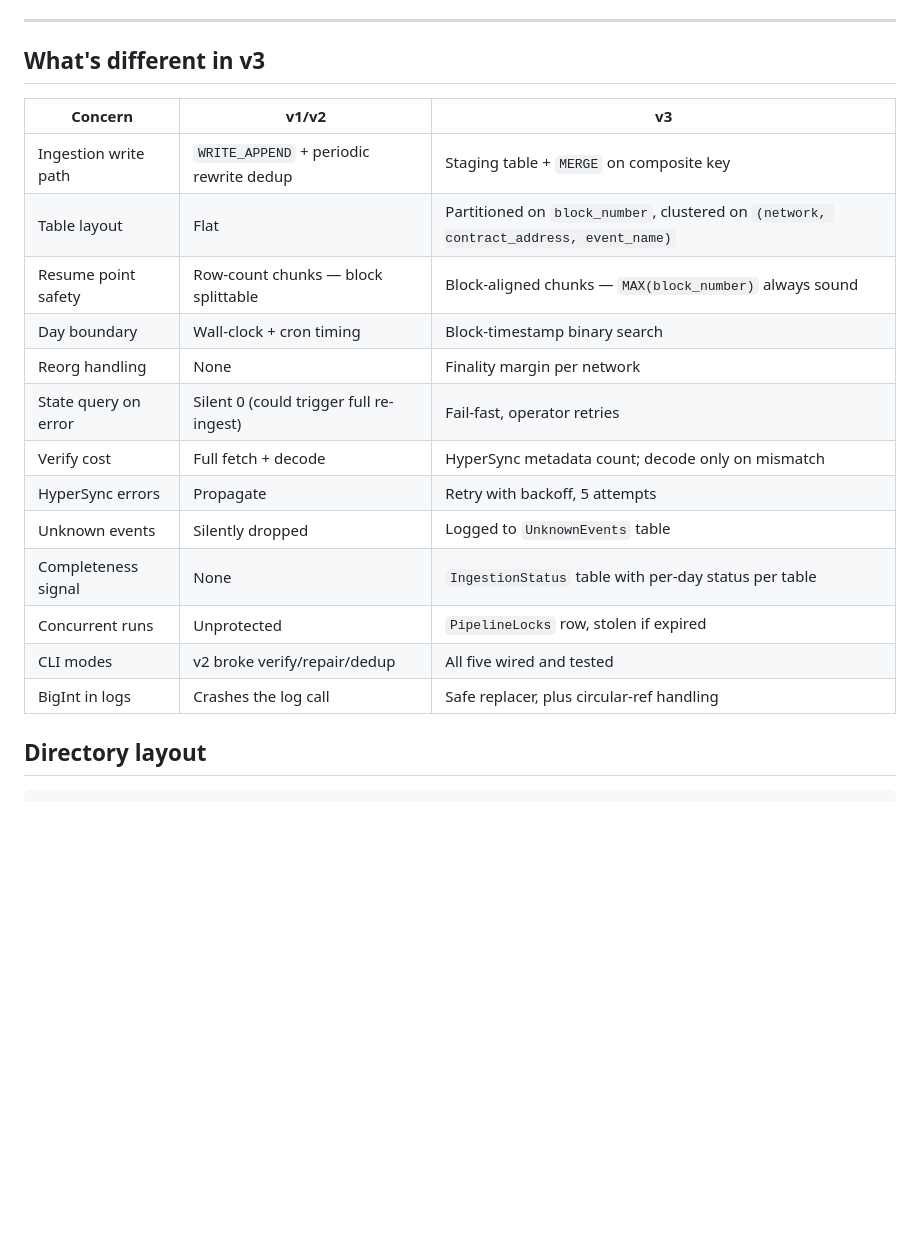
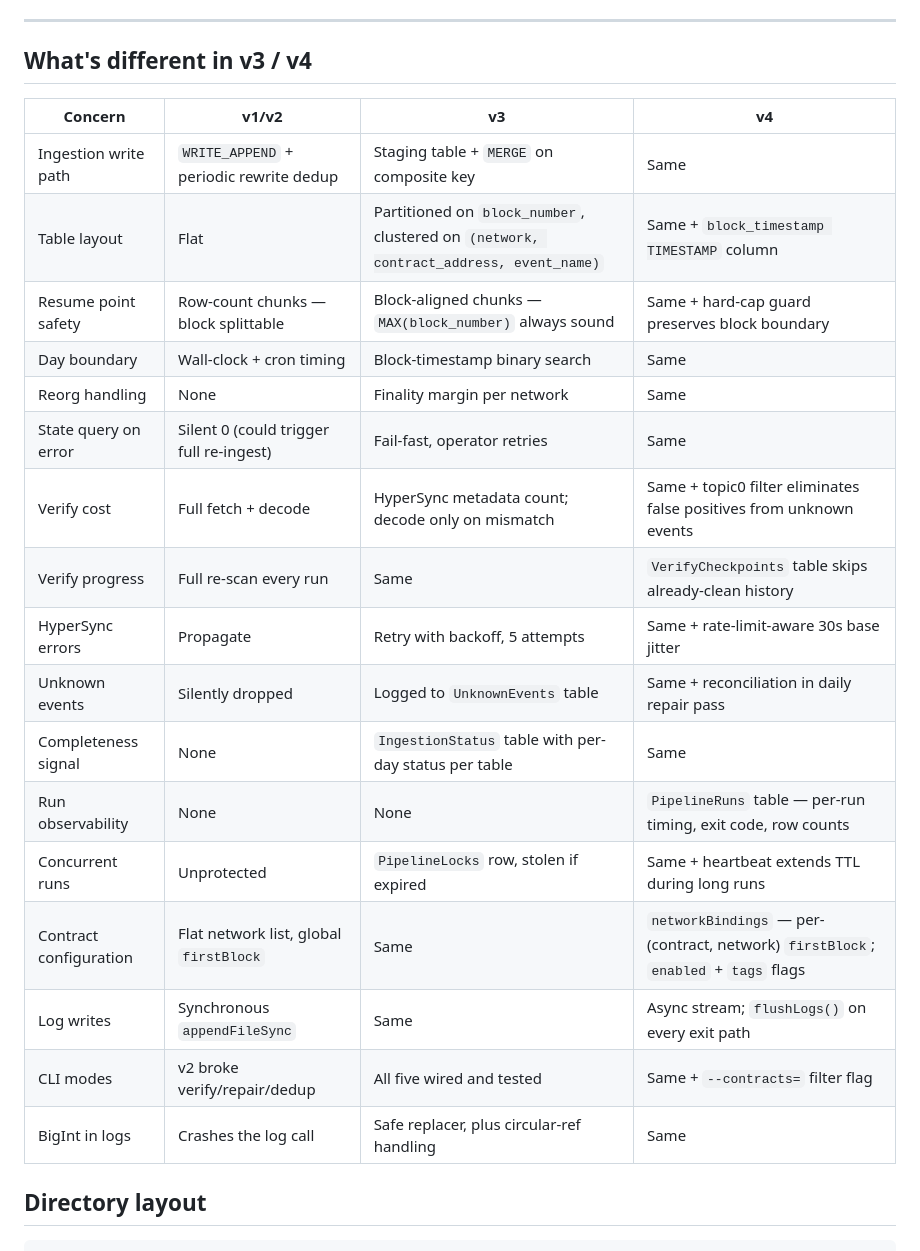
Before and after one commit to GoodDollar/data-team, a Markdown page: gd-events-pipeline/dev/README.md, the part around one of its changes. Drawn GitHub-style; blank space fills up the shorter version.

```diff
--- a/gd-events-pipeline/dev/README.md
+++ b/gd-events-pipeline/dev/README.md
@@ -22,23 +22,27 @@ Before deploying v4 code, complete this checklist in order:
 
 ---
 
-## What's different in v3
+## What's different in v3 / v4
 
-| Concern | v1/v2 | v3 |
-|---|---|---|
-| Ingestion write path | `WRITE_APPEND` + periodic rewrite dedup | Staging table + `MERGE` on composite key |
-| Table layout | Flat | Partitioned on `block_number`, clustered on `(network, contract_address, event_name)` |
-| Resume point safety | Row-count chunks — block splittable | Block-aligned chunks — `MAX(block_number)` always sound |
-| Day boundary | Wall-clock + cron timing | Block-timestamp binary search |
-| Reorg handling | None | Finality margin per network |
-| State query on error | Silent 0 (could trigger full re-ingest) | Fail-fast, operator retries |
-| Verify cost | Full fetch + decode | HyperSync metadata count; decode only on mismatch |
-| HyperSync errors | Propagate | Retry with backoff, 5 attempts |
-| Unknown events | Silently dropped | Logged to `UnknownEvents` table |
-| Completeness signal | None | `IngestionStatus` table with per-day status per table |
-| Concurrent runs | Unprotected | `PipelineLocks` row, stolen if expired |
-| CLI modes | v2 broke verify/repair/dedup | All five wired and tested |
-| BigInt in logs | Crashes the log call | Safe replacer, plus circular-ref handling |
+| Concern | v1/v2 | v3 | v4 |
+|---|---|---|---|
+| Ingestion write path | `WRITE_APPEND` + periodic rewrite dedup | Staging table + `MERGE` on composite key | Same |
+| Table layout | Flat | Partitioned on `block_number`, clustered on `(network, contract_address, event_name)` | Same + `block_timestamp TIMESTAMP` column |
+| Resume point safety | Row-count chunks — block splittable | Block-aligned chunks — `MAX(block_number)` always sound | Same + hard-cap guard preserves block boundary |
+| Day boundary | Wall-clock + cron timing | Block-timestamp binary search | Same |
+| Reorg handling | None | Finality margin per network | Same |
+| State query on error | Silent 0 (could trigger full re-ingest) | Fail-fast, operator retries | Same |
+| Verify cost | Full fetch + decode | HyperSync metadata count; decode only on mismatch | Same + topic0 filter eliminates false positives from unknown events |
+| Verify progress | Full re-scan every run | Same | `VerifyCheckpoints` table skips already-clean history |
+| HyperSync errors | Propagate | Retry with backoff, 5 attempts | Same + rate-limit-aware 30s base jitter |
+| Unknown events | Silently dropped | Logged to `UnknownEvents` table | Same + reconciliation in daily repair pass |
+| Completeness signal | None | `IngestionStatus` table with per-day status per table | Same |
+| Run observability | None | None | `PipelineRuns` table — per-run timing, exit code, row counts |
+| Concurrent runs | Unprotected | `PipelineLocks` row, stolen if expired | Same + heartbeat extends TTL during long runs |
+| Contract configuration | Flat network list, global `firstBlock` | Same | `networkBindings` — per-(contract, network) `firstBlock`; `enabled` + `tags` flags |
+| Log writes | Synchronous `appendFileSync` | Same | Async stream; `flushLogs()` on every exit path |
+| CLI modes | v2 broke verify/repair/dedup | All five wired and tested | Same + `--contracts=` filter flag |
+| BigInt in logs | Crashes the log call | Safe replacer, plus circular-ref handling | Same |
 
 ## Directory layout
 
```
Also changed, not shown: other parts of gd-events-pipeline/dev/README.md (+109 -4 lines).
